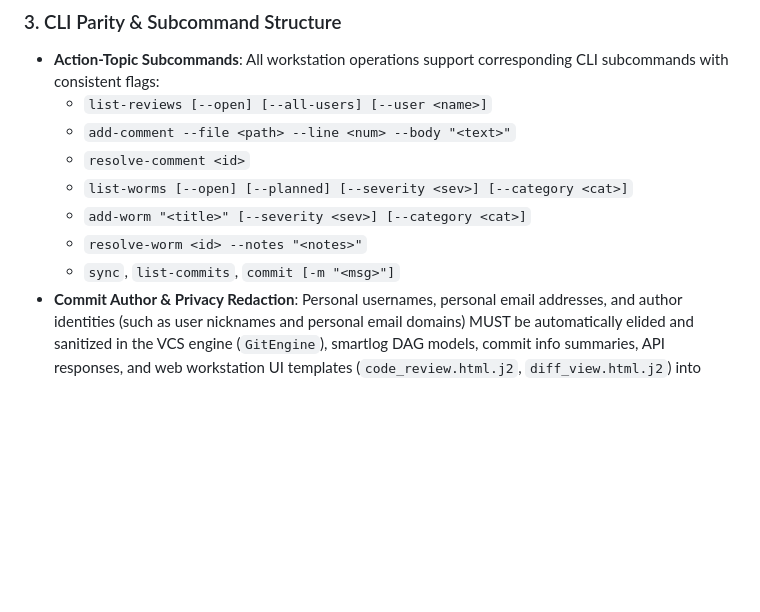
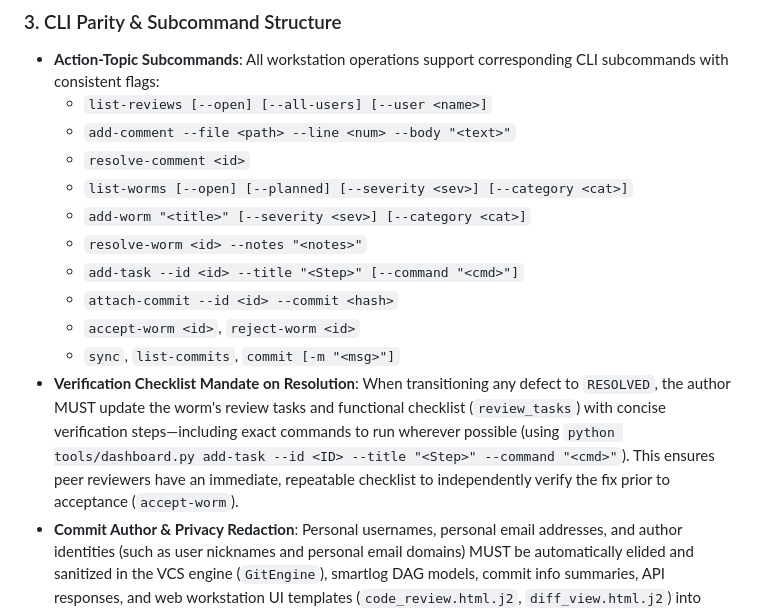
Before and after one commit to picklethecat1488-hue/firmware, a Markdown page: docs/vcs_code_review.md, the part around the change. Drawn GitHub-style; blank space fills up the shorter version.

Commit message:
docs: mandate review tasks and verification commands on worm resolution

```diff
--- a/docs/vcs_code_review.md
+++ b/docs/vcs_code_review.md
@@ -24,7 +24,11 @@ To document the design patterns, template hierarchies, and persistence protocols
   - `list-worms [--open] [--planned] [--severity <sev>] [--category <cat>]`
   - `add-worm "<title>" [--severity <sev>] [--category <cat>]`
   - `resolve-worm <id> --notes "<notes>"`
+  - `add-task --id <id> --title "<Step>" [--command "<cmd>"]`
+  - `attach-commit --id <id> --commit <hash>`
+  - `accept-worm <id>`, `reject-worm <id>`
   - `sync`, `list-commits`, `commit [-m "<msg>"]`
+* **Verification Checklist Mandate on Resolution**: When transitioning any defect to `RESOLVED`, the author MUST update the worm's review tasks and functional checklist (`review_tasks`) with concise verification steps—including exact commands to run wherever possible (using `python tools/dashboard.py add-task --id <ID> --title "<Step>" --command "<cmd>"`). This ensures peer reviewers have an immediate, repeatable checklist to independently verify the fix prior to acceptance (`accept-worm`).
 * **Commit Author & Privacy Redaction**: Personal usernames, personal email addresses, and author identities (such as user nicknames and personal email domains) MUST be automatically elided and sanitized in the VCS engine (`GitEngine`), smartlog DAG models, commit info summaries, API responses, and web workstation UI templates (`code_review.html.j2`, `diff_view.html.j2`) into generic labels (`User`, `user@workspace`). Never leak the user's real or personal names in commit logs, smartlog displays, code review sessions, or git-tracked documentation.
 
 ### 4. Bidirectional Dashboard & Script Cross-Patching Mandate
```
Also changed, not shown: GEMINI.md (+2 -1 lines).
